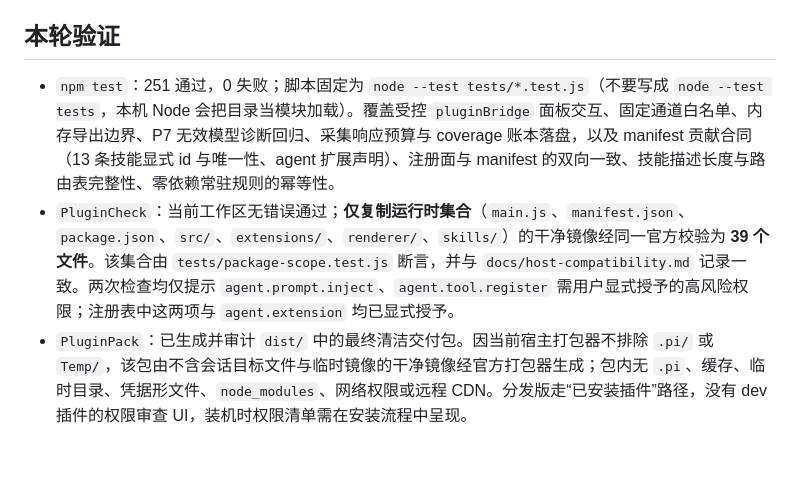
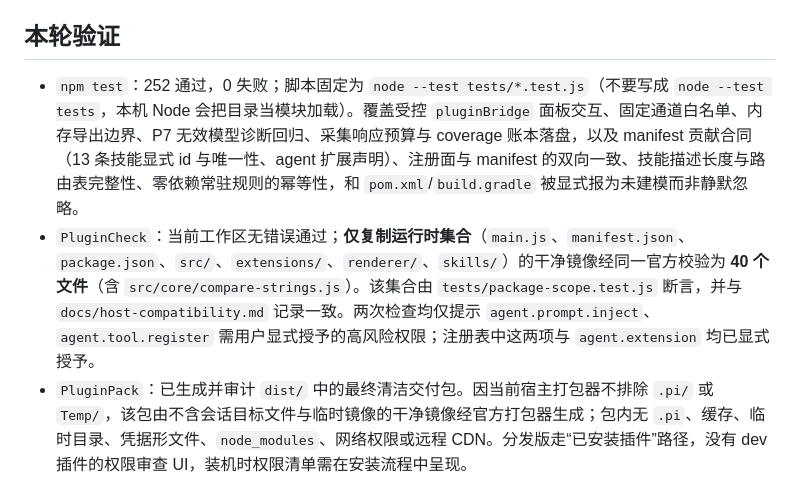
Before and after one commit to CJLY-0915/pi-architecture-visualization, a Markdown page: README.md, the part around the change. Rendered like a GitHub page; blank space fills up the shorter version.

```diff
--- a/README.md
+++ b/README.md
@@ -122,8 +122,8 @@ Agent 工具内部名为 `architecture_validate`，参数为 `{ "path": "fixture
 
 ## 本轮验证
 
-- `npm test`：251 通过，0 失败；脚本固定为 `node --test tests/*.test.js`（不要写成 `node --test tests`，本机 Node 会把目录当模块加载）。覆盖受控 `pluginBridge` 面板交互、固定通道白名单、内存导出边界、P7 无效模型诊断回归、采集响应预算与 coverage 账本落盘，以及 manifest 贡献合同（13 条技能显式 id 与唯一性、agent 扩展声明）、注册面与 manifest 的双向一致、技能描述长度与路由表完整性、零依赖常驻规则的幂等性。
-- `PluginCheck`：当前工作区无错误通过；**仅复制运行时集合**（`main.js`、`manifest.json`、`package.json`、`src/`、`extensions/`、`renderer/`、`skills/`）的干净镜像经同一官方校验为 **39 个文件**。该集合由 `tests/package-scope.test.js` 断言，并与 `docs/host-compatibility.md` 记录一致。两次检查均仅提示 `agent.prompt.inject`、`agent.tool.register` 需用户显式授予的高风险权限；注册表中这两项与 `agent.extension` 均已显式授予。
+- `npm test`：252 通过，0 失败；脚本固定为 `node --test tests/*.test.js`（不要写成 `node --test tests`，本机 Node 会把目录当模块加载）。覆盖受控 `pluginBridge` 面板交互、固定通道白名单、内存导出边界、P7 无效模型诊断回归、采集响应预算与 coverage 账本落盘，以及 manifest 贡献合同（13 条技能显式 id 与唯一性、agent 扩展声明）、注册面与 manifest 的双向一致、技能描述长度与路由表完整性、零依赖常驻规则的幂等性，和 `pom.xml`/`build.gradle` 被显式报为未建模而非静默忽略。
+- `PluginCheck`：当前工作区无错误通过；**仅复制运行时集合**（`main.js`、`manifest.json`、`package.json`、`src/`、`extensions/`、`renderer/`、`skills/`）的干净镜像经同一官方校验为 **40 个文件**（含 `src/core/compare-strings.js`）。该集合由 `tests/package-scope.test.js` 断言，并与 `docs/host-compatibility.md` 记录一致。两次检查均仅提示 `agent.prompt.inject`、`agent.tool.register` 需用户显式授予的高风险权限；注册表中这两项与 `agent.extension` 均已显式授予。
 - `PluginPack`：已生成并审计 `dist/` 中的最终清洁交付包。因当前宿主打包器不排除 `.pi/` 或 `Temp/`，该包由不含会话目标文件与临时镜像的干净镜像经官方打包器生成；包内无 `.pi`、缓存、临时目录、凭据形文件、`node_modules`、网络权限或远程 CDN。分发版走“已安装插件”路径，没有 dev 插件的权限审查 UI，装机时权限清单需在安装流程中呈现。
 
 ## 设计原则
```
Also changed, not shown: docs/host-acceptance.md (+1 -1 lines), docs/host-compatibility.md (+1 -1 lines).
